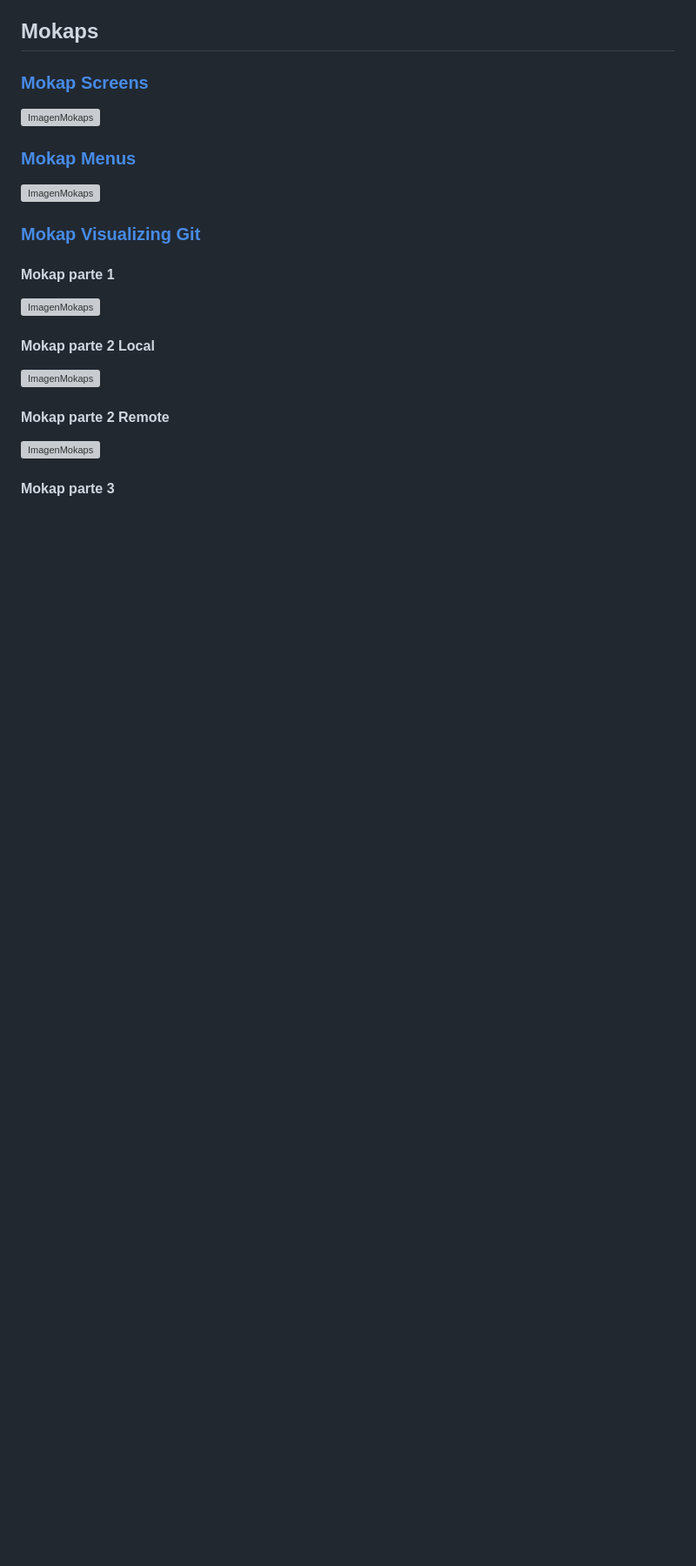
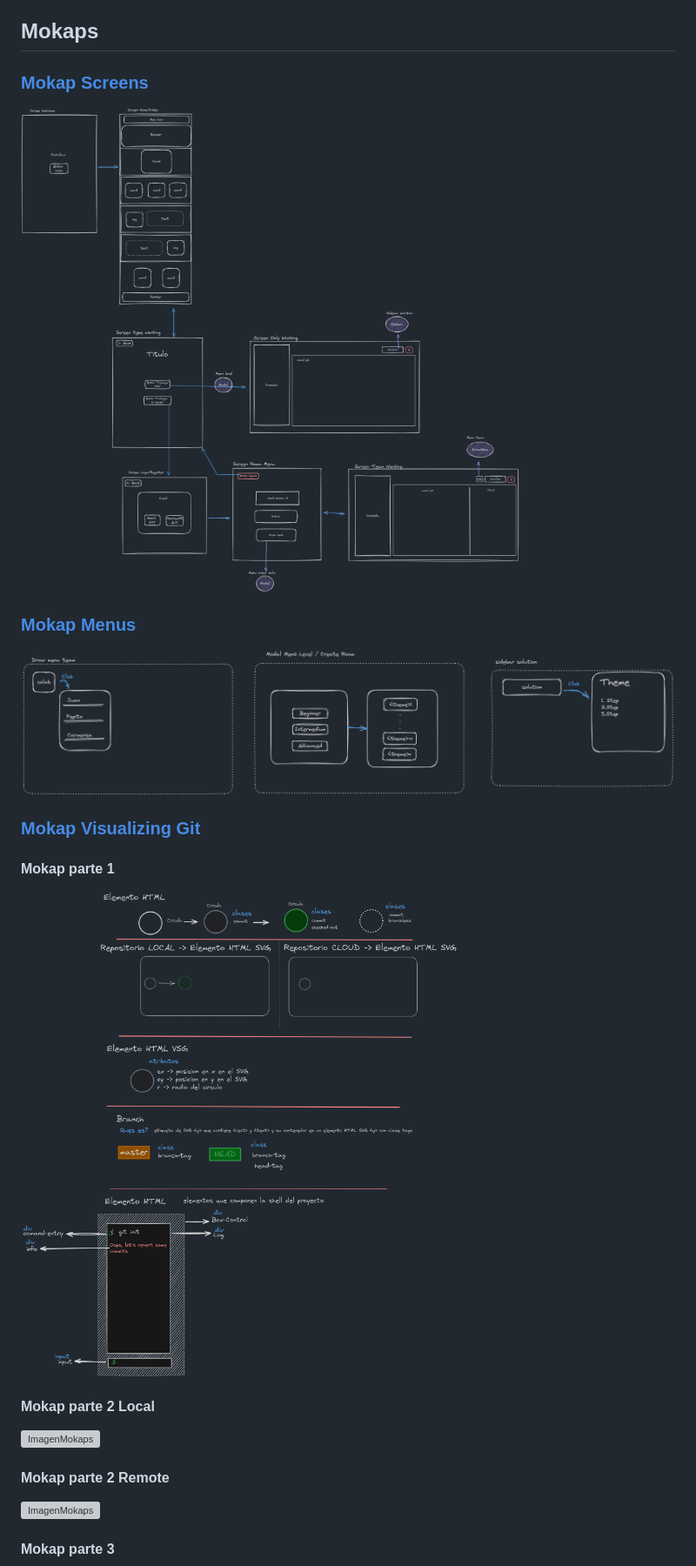
Before and after one commit to J4F3ET/UD.ProyectoDeGrado.GitCol-Learning, a Markdown page: README.md, the part around one of its changes. Shown at 87% size. Rendered like a GitHub page; blank space fills up the shorter version; grey boxes are pictures that could not be loaded.

Commit message:
docs : :memo: Update Readme beacuse rename package

```diff
--- a/README.md
+++ b/README.md
@@ -15,17 +15,17 @@
 
 ### [Mokap Screens](https://excalidraw.com/#room=aa8cb898b51ca15e7332,cJnn7SoDPItVCLnpyTbKOA)
 
-![ImagenMokaps](./docs/img/MokapsScreens.png)
+![ImagenMokaps](./docs/assets/MokapsScreens.png)
 
 ### [Mokap Menus](https://excalidraw.com/#room=799f024d570de905f1eb,IKaxeORRUyZTSAEUkV_AiQ)
 
-![ImagenMokaps](./docs/img/MokapsMenus.png)
+![ImagenMokaps](./docs/assets/MokapsMenus.png)
 
 ### [Mokap Visualizing Git](https://excalidraw.com/#room=977bcce490f934711f98,bvG7SJZBXeIBiKmduDb3ow)
 
 #### Mokap parte 1
 
-![ImagenMokaps](./docs/img/MokapsVisualizingGitPart1.png)
+![ImagenMokaps](./docs/assets/MokapsVisualizingGitPart1.png)
 
 #### Mokap parte 2 Local
 
```
Also changed, not shown: other parts of README.md (+8 -8 lines).
